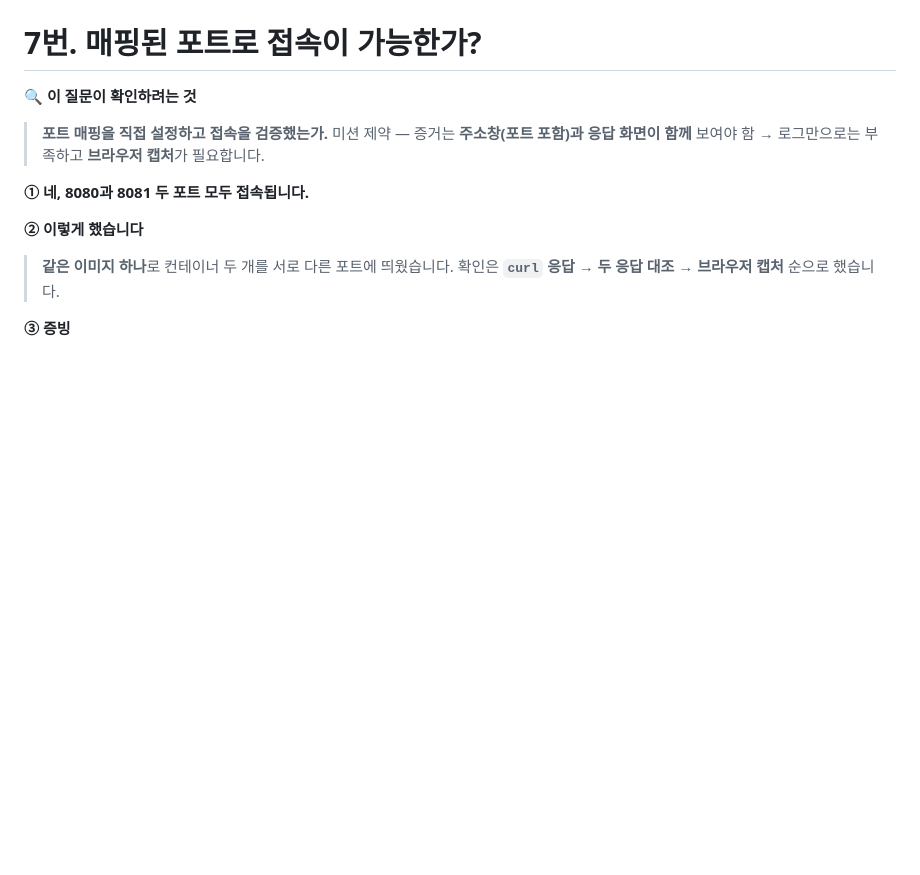
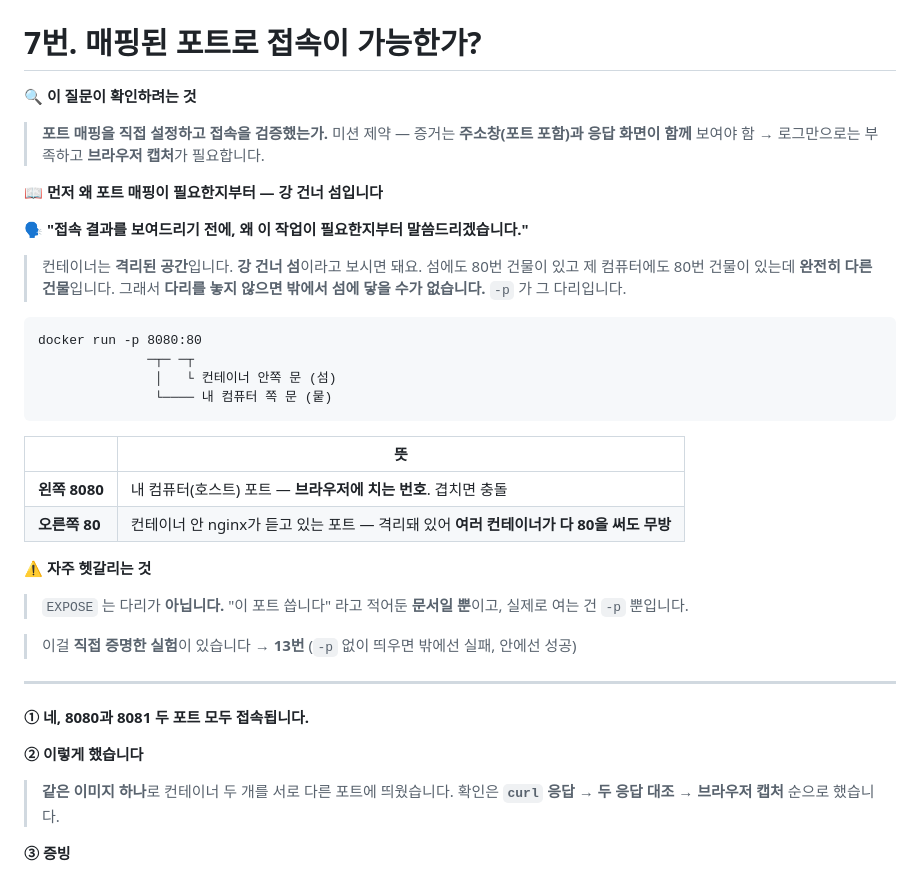
Before and after one commit to ellysuh22/1-homework, a Markdown page: PASS.md, the part around the change. Drawn GitHub-style; blank space fills up the shorter version.

Commit message:
docs: PASS 7번에 포트 매핑이 필요한 이유 추가

````diff
--- a/PASS.md
+++ b/PASS.md
@@ -417,6 +417,33 @@ Up 12 seconds (healthy)   0.0.0.0:8080->80/tcp
 > **포트 매핑을 직접 설정하고 접속을 검증했는가.**
 > 미션 제약 — 증거는 **주소창(포트 포함)과 응답 화면이 함께** 보여야 함
 > → 로그만으로는 부족하고 **브라우저 캡처**가 필요합니다.
+
+**📖 먼저 왜 포트 매핑이 필요한지부터 — 강 건너 섬입니다**
+
+🗣️ **"접속 결과를 보여드리기 전에, 왜 이 작업이 필요한지부터 말씀드리겠습니다."**
+
+> 컨테이너는 **격리된 공간**입니다. **강 건너 섬**이라고 보시면 돼요.
+> 섬에도 80번 건물이 있고 제 컴퓨터에도 80번 건물이 있는데 **완전히 다른 건물**입니다.
+> 그래서 **다리를 놓지 않으면 밖에서 섬에 닿을 수가 없습니다.** `-p` 가 그 다리입니다.
+
+```
+docker run -p 8080:80
+              ─┬─ ─┬
+               │   └ 컨테이너 안쪽 문 (섬)
+               └──── 내 컴퓨터 쪽 문 (뭍)
+```
+
+| | 뜻 |
+|---|---|
+| **왼쪽 8080** | 내 컴퓨터(호스트) 포트 — **브라우저에 치는 번호**. 겹치면 충돌 |
+| **오른쪽 80** | 컨테이너 안 nginx가 듣고 있는 포트 — 격리돼 있어 **여러 컨테이너가 다 80을 써도 무방** |
+
+⚠️ **자주 헷갈리는 것**
+> `EXPOSE` 는 다리가 **아닙니다.** "이 포트 씁니다" 라고 적어둔 **문서일 뿐**이고, 실제로 여는 건 `-p` 뿐입니다.
+
+> 이걸 **직접 증명한 실험**이 있습니다 → **13번** (`-p` 없이 띄우면 밖에선 실패, 안에선 성공)
+
+---
 
 **① 네, 8080과 8081 두 포트 모두 접속됩니다.**
 
````
